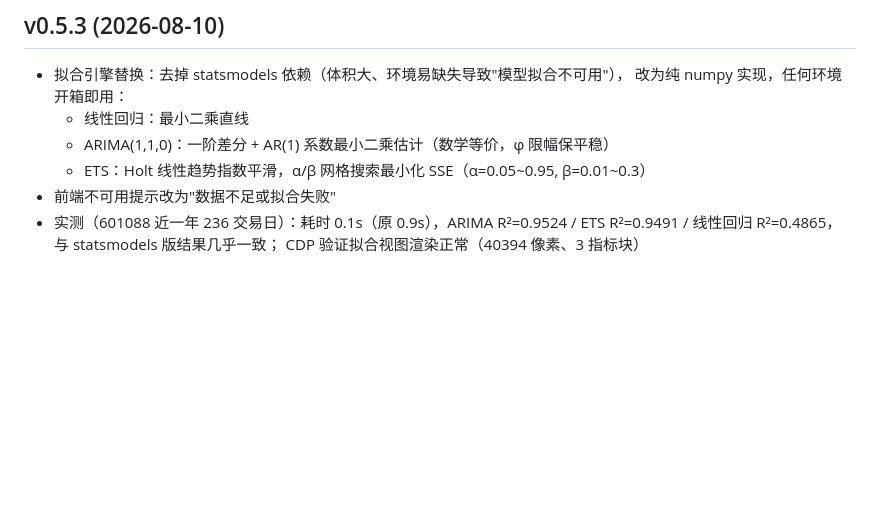
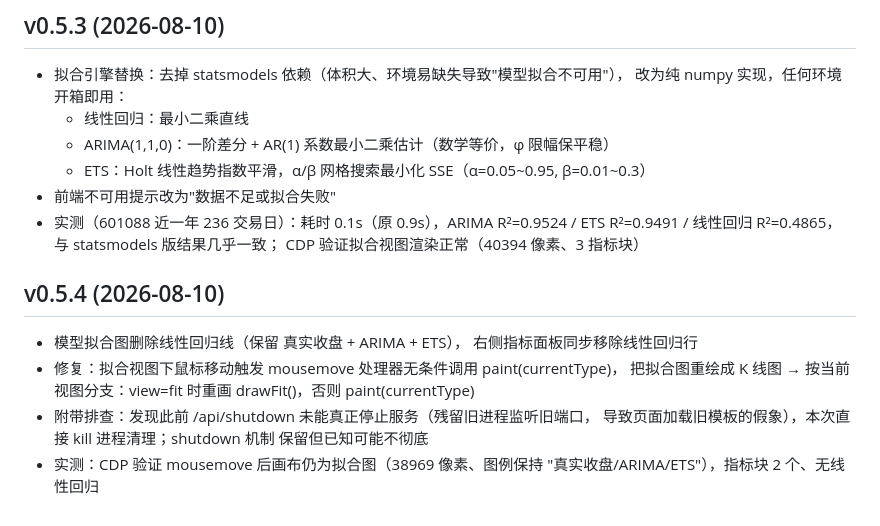
Before and after one commit to Hypnotized-zbc/stock-forecast, a Markdown page: UPDATES.md, the part around the change. Drawn GitHub-style; blank space fills up the shorter version.

Commit message:
v0.5.4 UPDATES 同步

```diff
--- a/UPDATES.md
+++ b/UPDATES.md
@@ -131,3 +131,15 @@
 - 实测（601088 近一年 236 交易日）：耗时 0.1s（原 0.9s），ARIMA R²=0.9524 /
   ETS R²=0.9491 / 线性回归 R²=0.4865，与 statsmodels 版结果几乎一致；
   CDP 验证拟合视图渲染正常（40394 像素、3 指标块）
+
+## v0.5.4 (2026-08-10)
+- 模型拟合图删除线性回归线（保留 真实收盘 + ARIMA + ETS），
+  右侧指标面板同步移除线性回归行
+- 修复：拟合视图下鼠标移动触发 mousemove 处理器无条件调用 paint(currentType)，
+  把拟合图重绘成 K 线图
+  → 按当前视图分支：view=fit 时重画 drawFit()，否则 paint(currentType)
+- 附带排查：发现此前 /api/shutdown 未能真正停止服务（残留旧进程监听旧端口，
+  导致页面加载旧模板的假象），本次直接 kill 进程清理；shutdown 机制
+  保留但已知可能不彻底
+- 实测：CDP 验证 mousemove 后画布仍为拟合图（38969 像素、图例保持
+  "真实收盘/ARIMA/ETS"），指标块 2 个、无线性回归
```
